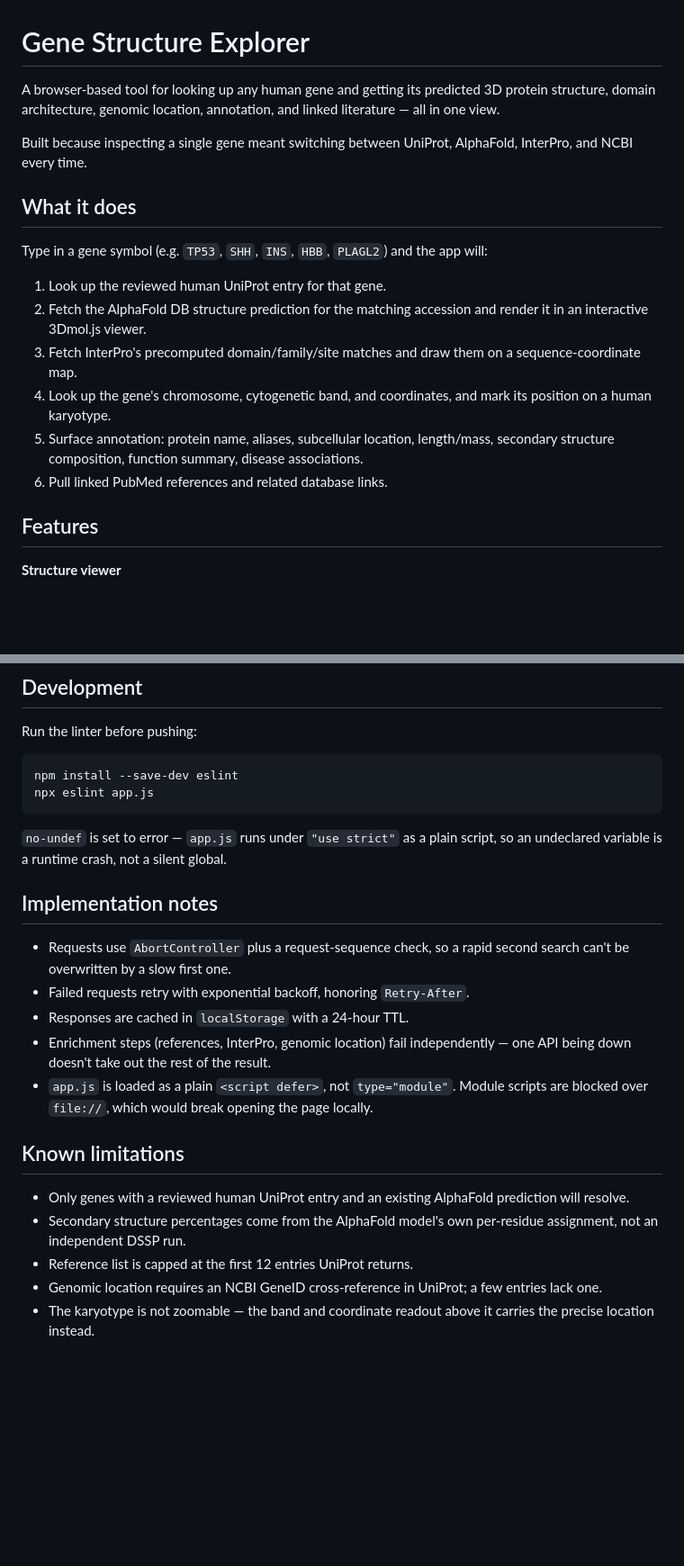
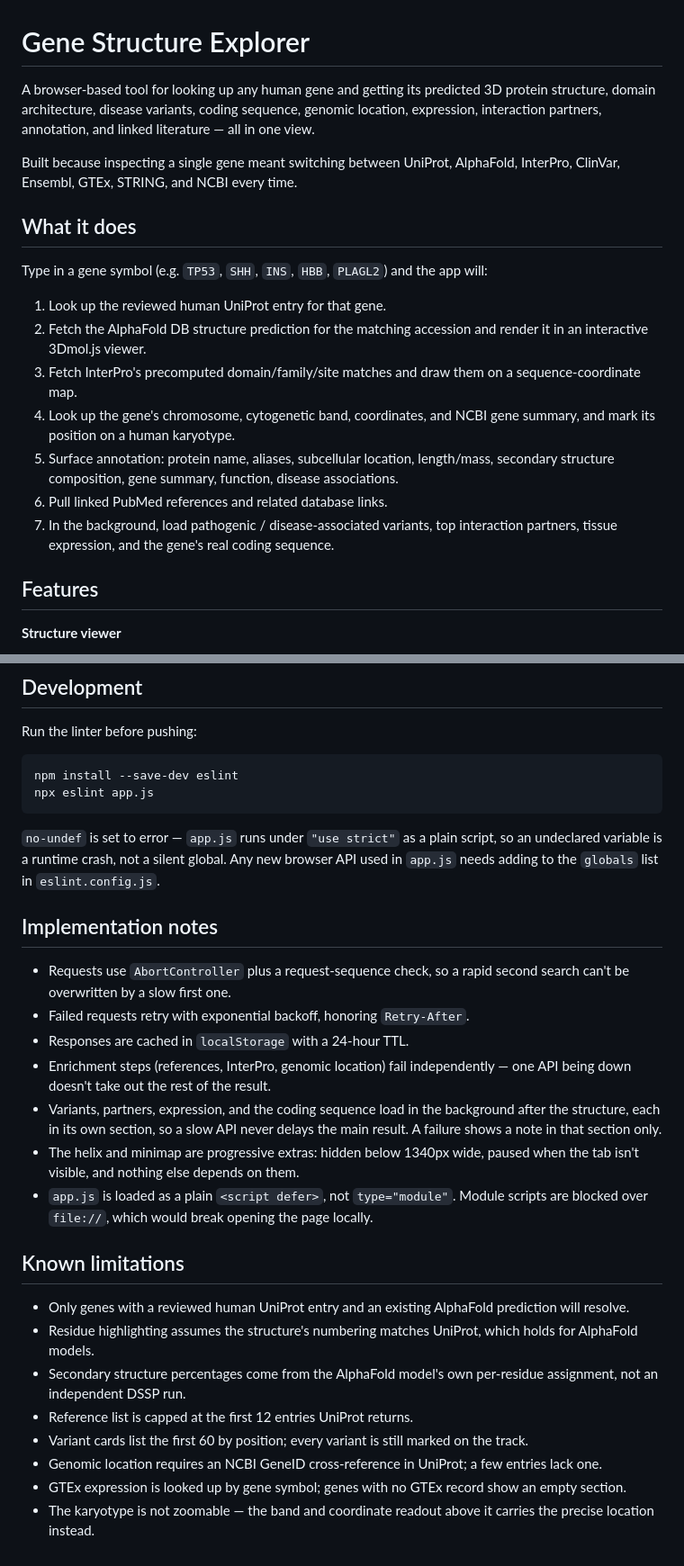
Before and after one commit to adj-04/gene-explorer, a Markdown page: README.md, 2 parts joined by grey strips. Shown at 90% size. Rendered like a GitHub page; blank space fills up the shorter version.

````diff
--- a/README.md
+++ b/README.md
@@ -1,11 +1,12 @@
 # Gene Structure Explorer
 
 A browser-based tool for looking up any human gene and getting its predicted 3D
-protein structure, domain architecture, genomic location, annotation, and linked
+protein structure, domain architecture, disease variants, coding sequence,
+genomic location, expression, interaction partners, annotation, and linked
 literature — all in one view.
 
 Built because inspecting a single gene meant switching between UniProt,
-AlphaFold, InterPro, and NCBI every time.
+AlphaFold, InterPro, ClinVar, Ensembl, GTEx, STRING, and NCBI every time.
 
 ## What it does
 
@@ -16,11 +17,13 @@ Type in a gene symbol (e.g. `TP53`, `SHH`, `INS`, `HBB`, `PLAGL2`) and the app w
    render it in an interactive 3Dmol.js viewer.
 3. Fetch InterPro's precomputed domain/family/site matches and draw them on a
    sequence-coordinate map.
-4. Look up the gene's chromosome, cytogenetic band, and coordinates, and mark its
-   position on a human karyotype.
+4. Look up the gene's chromosome, cytogenetic band, coordinates, and NCBI gene
+   summary, and mark its position on a human karyotype.
 5. Surface annotation: protein name, aliases, subcellular location, length/mass,
-   secondary structure composition, function summary, disease associations.
+   secondary structure composition, gene summary, function, disease associations.
 6. Pull linked PubMed references and related database links.
+7. In the background, load pathogenic / disease-associated variants, top
+   interaction partners, tissue expression, and the gene's real coding sequence.
 
 ## Features
 
@@ -97,7 +147,9 @@ npx eslint app.js
 ```
 
 `no-undef` is set to error — `app.js` runs under `"use strict"` as a plain
-script, so an undeclared variable is a runtime crash, not a silent global.
+script, so an undeclared variable is a runtime crash, not a silent global. Any
+new browser API used in `app.js` needs adding to the `globals` list in
+`eslint.config.js`.
 
 ## Implementation notes
 
@@ -107,6 +159,11 @@ script, so an undeclared variable is a runtime crash, not a silent global.
 - Responses are cached in `localStorage` with a 24-hour TTL.
 - Enrichment steps (references, InterPro, genomic location) fail independently —
   one API being down doesn't take out the rest of the result.
+- Variants, partners, expression, and the coding sequence load in the background
+  after the structure, each in its own section, so a slow API never delays the
+  main result. A failure shows a note in that section only.
+- The helix and minimap are progressive extras: hidden below 1340px wide, paused
+  when the tab isn't visible, and nothing else depends on them.
 - `app.js` is loaded as a plain `<script defer>`, not `type="module"`. Module
   scripts are blocked over `file://`, which would break opening the page locally.
 
@@ -114,10 +171,16 @@ script, so an undeclared variable is a runtime crash, not a silent global.
 
 - Only genes with a reviewed human UniProt entry and an existing AlphaFold
   prediction will resolve.
+- Residue highlighting assumes the structure's numbering matches UniProt, which
+  holds for AlphaFold models.
 - Secondary structure percentages come from the AlphaFold model's own per-residue
   assignment, not an independent DSSP run.
 - Reference list is capped at the first 12 entries UniProt returns.
+- Variant cards list the first 60 by position; every variant is still marked on
+  the track.
 - Genomic location requires an NCBI GeneID cross-reference in UniProt; a few
   entries lack one.
+- GTEx expression is looked up by gene symbol; genes with no GTEx record show an
+  empty section.
 - The karyotype is not zoomable — the band and coordinate readout above it carries
   the precise location instead.
````
Also changed, not shown: other parts of README.md (+54 -7 lines).
